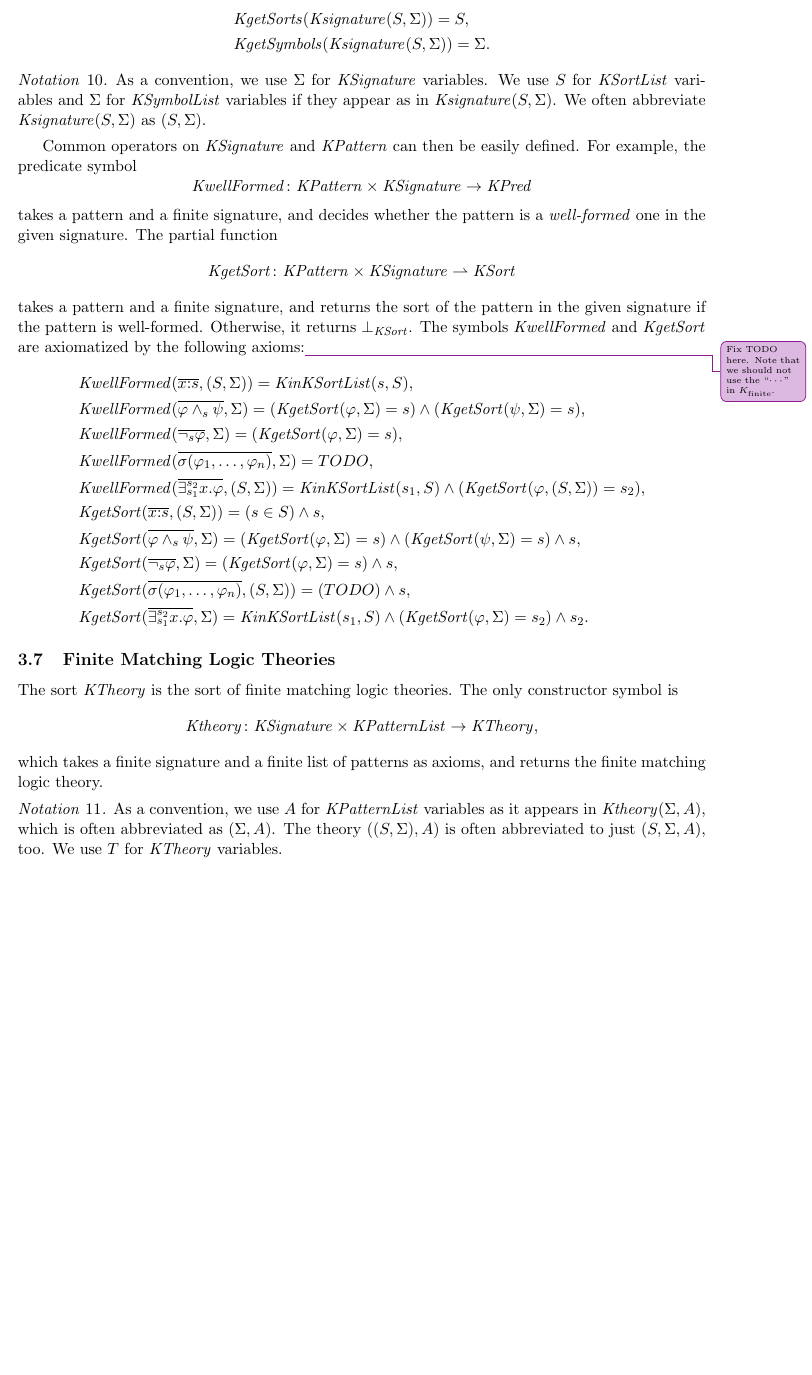
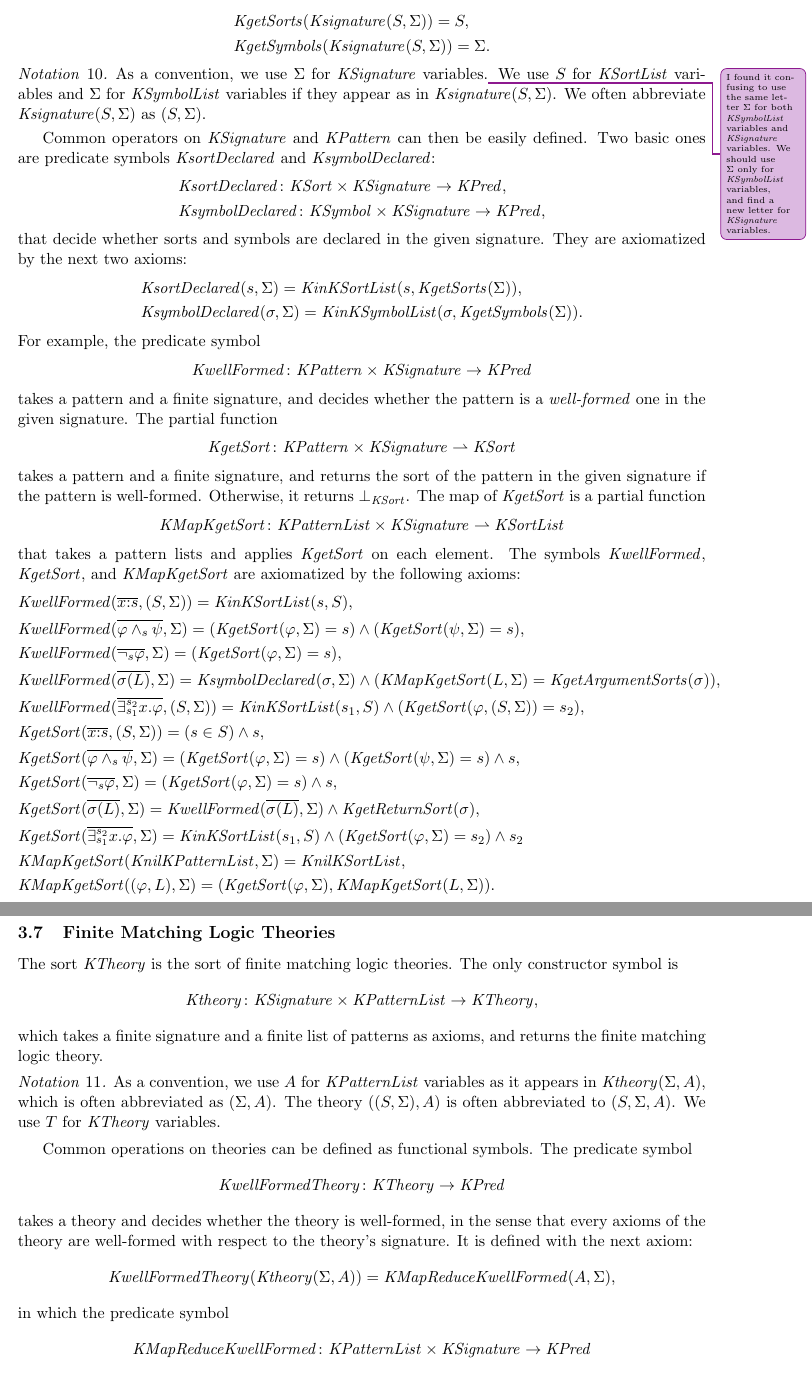
Before and after one commit to runtimeverification/haskell-backend, a LaTeX document (docs/semantics-of-k.tex): part of page 11 of 24 before the commit and two parts of pages 11 and 12 of 25 after it, the two joined at a grey line, cut so that both start at the same text, the shorter picture padded with empty space. Compiled offline with pdfLaTeX.

Commit message:
fix todo

```diff
--- a/docs/semantics-of-k.tex
+++ b/docs/semantics-of-k.tex
@@ -182,13 +182,15 @@
   \newcommand{\KappendKSortList}{\mathit{KappendKSortList}}
   \newcommand{\KinKSortList}{\mathit{KinKSortList}}
   \newcommand{\KdeleteKSortList}{\mathit{KdeleteKSortList}}
+  \newcommand{\KSymbolList}{\mathit{KSymbolList}}
+  \newcommand{\KinKSymbolList}{\mathit{KinKSymbolList}}
   %% Define l1 @ l2 for list concatenation.
   \newcommand{\at}{@}
 
 
   \newcommand{\Kdelete}{\mathit{delete}}
 
-  \newcommand{\KSymbolList}{\mathit{KSymbolList}}
+
 
 
   \newcommand{\KPattern}{\mathit{KPattern}}
@@ -219,15 +219,20 @@
   \newcommand{\Ksignature}{\mathit{Ksignature}}
   \newcommand{\KgetSorts}{\mathit{KgetSorts}}
   \newcommand{\KgetSymbols}{\mathit{KgetSymbols}}
+  \newcommand{\KsortDeclared}{\mathit{KsortDeclared}}
+  \newcommand{\KsymbolDeclared}{\mathit{KsymbolDeclared}}
 
   \newcommand{\KwellFormed}{\mathit{KwellFormed}}
+  \newcommand{\KMapReduceKwellFormed}{\mathit{KMapReduceKwellFormed}}
   \newcommand{\KgetSort}{\mathit{KgetSort}}
+  \newcommand{\KMapKgetSort}{\mathit{KMapKgetSort}}
   \newcommand{\KisSort}{\mathit{KisSort}}
   \newcommand{\Ksubstitute}{\mathit{Ksubstitute}}
   \newcommand{\KMapKsubstitite}{\mathit{KMapKsubstitite}}
 
   \newcommand{\KTheory}{\mathit{KTheory}}
   \newcommand{\Ktheory}{\mathit{Ktheory}}
+  \newcommand{\KwellFormedTheory}{\mathit{KwellFormedTheory}}
 
   \newcommand{\Kdeduce}{\mathit{Kdeduce}}
 
@@ -941,12 +946,23 @@ with axioms
 \end{align*}
 
 \begin{notation}
-	As a convention, we use $\Sigma$ for $\KSignature$ variables.
+	As a convention, we use $\Sigma$ for $\KSignature$ variables.\improvement{I found it confusing to use the same letter $\Sigma$ for both $\KSymbolList$ variables and $\KSignature$ variables. We should use $\Sigma$ only for $\KSymbolList$ variables, and find a new letter for $\KSignature$ variables.}
 	We use~$S$ for~$\KSortList$ variables and $\Sigma$ for $\KSymbolList$ variables if they appear as in~$\Ksignature(S, \Sigma)$.
 	We often abbreviate $\Ksignature(S, \Sigma)$ as $( S, \Sigma )$.
 \end{notation}
 
 Common operators on $\KSignature$ and $\KPattern$ can then be easily defined.
+Two basic ones are predicate symbols $\KsortDeclared$ and $\KsymbolDeclared$:
+\begin{align*}
+ & \KsortDeclared \colon \KSort \times \KSignature \to \KPred, \\
+ & \KsymbolDeclared \colon \KSymbol \times \KSignature \to \KPred,
+\end{align*}
+that decide whether sorts and symbols are declared in the given signature.
+They are axiomatized by the next two axioms:
+\begin{align*}
+ & \KsortDeclared(s, \Sigma) = \KinKSortList(s, \KgetSorts(\Sigma)), \\
+ & \KsymbolDeclared(\sigma, \Sigma) = \KinKSymbolList(\sigma, \KgetSymbols(\Sigma)).
+\end{align*}
 For example, the predicate symbol
 $$\KwellFormed \colon \KPattern \times \KSignature \to \KPred$$
 takes a pattern and a finite signature, and decides whether the pattern is a \emph{well-formed} one in the given signature.
@@ -954,7 +970,11 @@ The partial function
 $$\KgetSort \colon \KPattern \times \KSignature \rightharpoonup \KSort$$
 takes a pattern and a finite signature, and returns the sort of the pattern in the given signature if the pattern is well-formed.
 Otherwise, it returns $\bot_\KSort$.
-The symbols $\KwellFormed$ and $\KgetSort$ are axiomatized by the following axioms:\improvement{Fix TODO here. Note that we should not use the ``$\cdots$'' in $\Kfinite$.}
+The map of $\KgetSort$ is a partial function
+$$ \KMapKgetSort \colon \KPatternList \times \KSignature \rightharpoonup \KSortList
+$$
+that takes a pattern lists and applies $\KgetSort$ on each element.
+The symbols $\KwellFormed$, $\KgetSort$, and $\KMapKgetSort$ are axiomatized by the following axioms:
 \begin{align*}
   &\KwellFormed(\overline{x \cln s}, ( S, \Sigma )) = \KinKSortList(s, S),
   \\
@@ -962,7 +982,7 @@ The symbols $\KwellFormed$ and $\KgetSort$ are axiomatized by the following axio
   \\
   & \KwellFormed(\overline{\neg_s \varphi}, \Sigma) = (\KgetSort(\varphi, \Sigma) = s),
   \\
-  & \KwellFormed(\overline{\sigma(\varphi_1, \dots, \varphi_n)}, \Sigma) = TODO,
+  & \KwellFormed(\overline{\sigma(L)}, \Sigma) = \KsymbolDeclared(\sigma, \Sigma) \wedge (\KMapKgetSort(L, \Sigma) = \KgetArgumentSorts(\sigma)),
   \\
   & \KwellFormed(\overline{\exists_{s_1}^{s_2} x . \varphi}, ( S, \Sigma )) = \KinKSortList(s_1, S) \wedge (\KgetSort(\varphi, (S, \Sigma)) = s_2),
   \\
@@ -972,9 +992,13 @@ The symbols $\KwellFormed$ and $\KgetSort$ are axiomatized by the following axio
   \\
   & \KgetSort(\overline{\neg_s \varphi}, \Sigma) = (\KgetSort(\varphi, \Sigma) = s) \wedge s,
   \\
-  & \KgetSort(\overline{\sigma(\varphi_1,\dots,\varphi_n)}, ( S, \Sigma )) = (TODO) \wedge s,
-  \\
-  & \KgetSort(\overline{\exists_{s_1}^{s_2} x . \varphi}, \Sigma) = \KinKSortList(s_1, S) \wedge (\KgetSort(\varphi, \Sigma) = s_2) \wedge s_2.
+  & \KgetSort(\overline{\sigma(L)}, \Sigma) = \KwellFormed(\overline{\sigma(L)}, \Sigma) \wedge \KgetReturnSort(\sigma),
+  \\
+  & \KgetSort(\overline{\exists_{s_1}^{s_2} x . \varphi}, \Sigma) = \KinKSortList(s_1, S) \wedge (\KgetSort(\varphi, \Sigma) = s_2) \wedge s_2
+  \\
+  & \KMapKgetSort(\KnilKPatternList, \Sigma) = \KnilKSortList,
+  \\
+  & \KMapKgetSort((\varphi, L), \Sigma) = (\KgetSort(\varphi, \Sigma), \KMapKgetSort(L, \Sigma)).
 \end{align*}
 
 \subsection{Finite Matching Logic Theories}
@@ -984,5 +1008,18 @@ $$\Ktheory \colon \KSignature \times \KPatternList \to \KTheory,$$
 which takes a finite signature and a finite list of patterns as axioms, and returns the finite matching logic theory.
 
 \begin{notation}
-	As a convention, we use $A$ for $\KPatternList$ variables as it appears in $\Ktheory(\Sigma, A)$, which is often abbreviated as $( \Sigma, A )$. The theory $( ( S, \Sigma ), A )$ is often abbreviated to just $( S, \Sigma, A )$, too. We use $T$ for $\KTheory$ variables.
+	As a convention, we use $A$ for $\KPatternList$ variables as it appears in $\Ktheory(\Sigma, A)$, which is often abbreviated as $( \Sigma, A )$. The theory $( ( S, \Sigma ), A )$ is often abbreviated to $( S, \Sigma, A )$. We use $T$ for $\KTheory$ variables.
 \end{notation}
+
+Common operations on theories can be defined as functional symbols.
+The predicate symbol
+\begin{equation*}
+  \KwellFormedTheory \colon \KTheory \to \KPred
+\end{equation*}
+takes a theory and decides whether the theory is well-formed, in the sense that every axioms of the theory are well-formed with respect to the theory's signature.
+It is defined with the next axiom:
+\begin{equation*}
+\KwellFormedTheory(\Ktheory(\Sigma, A)) = \KMapReduceKwellFormed(A, \Sigma),
+\end{equation*}
+in which the predicate symbol
+$$ \KMapReduceKwellFormed \colon \KPatternList \times \KSignature \to \KPred$$
```
Also changed, not shown: docs/semantics-of-k.tex (13 more changed lines).
